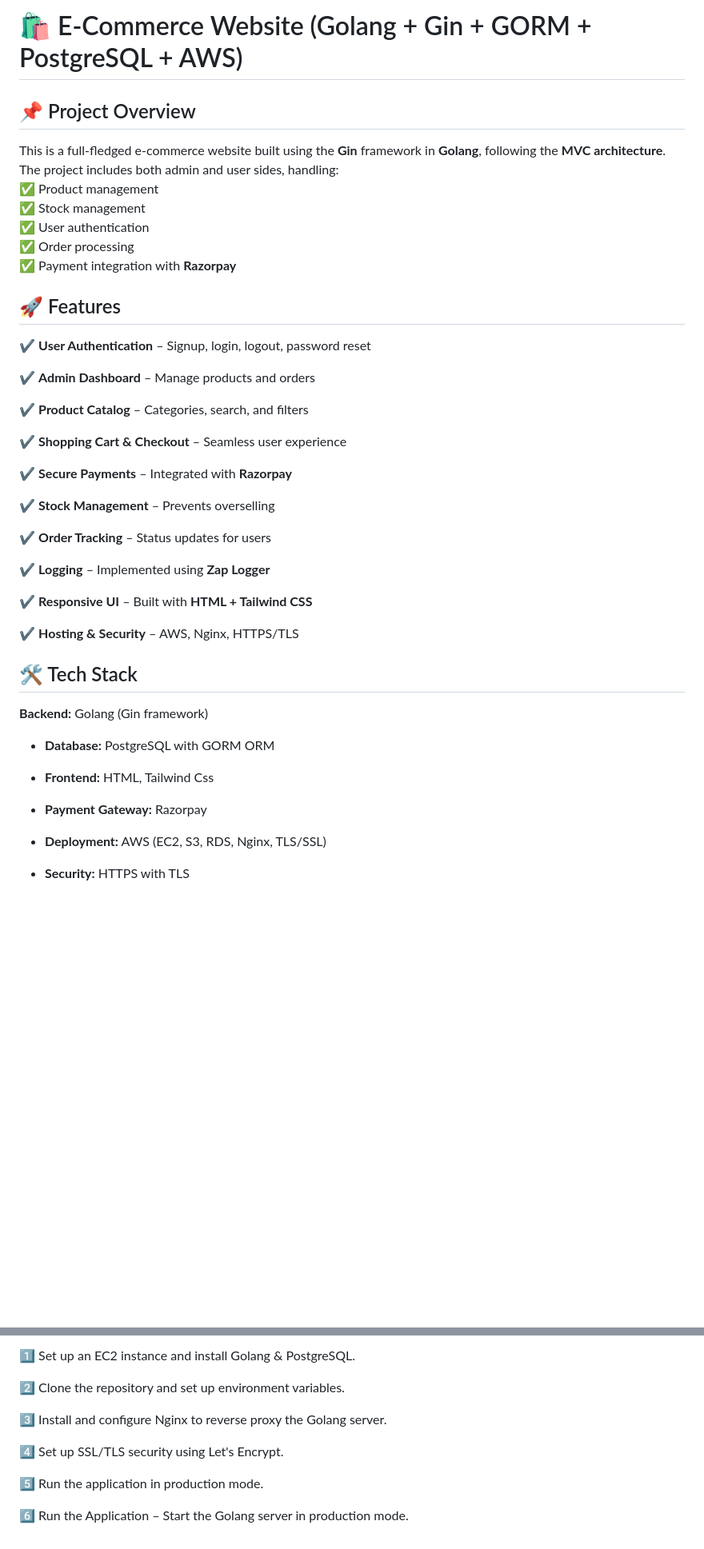
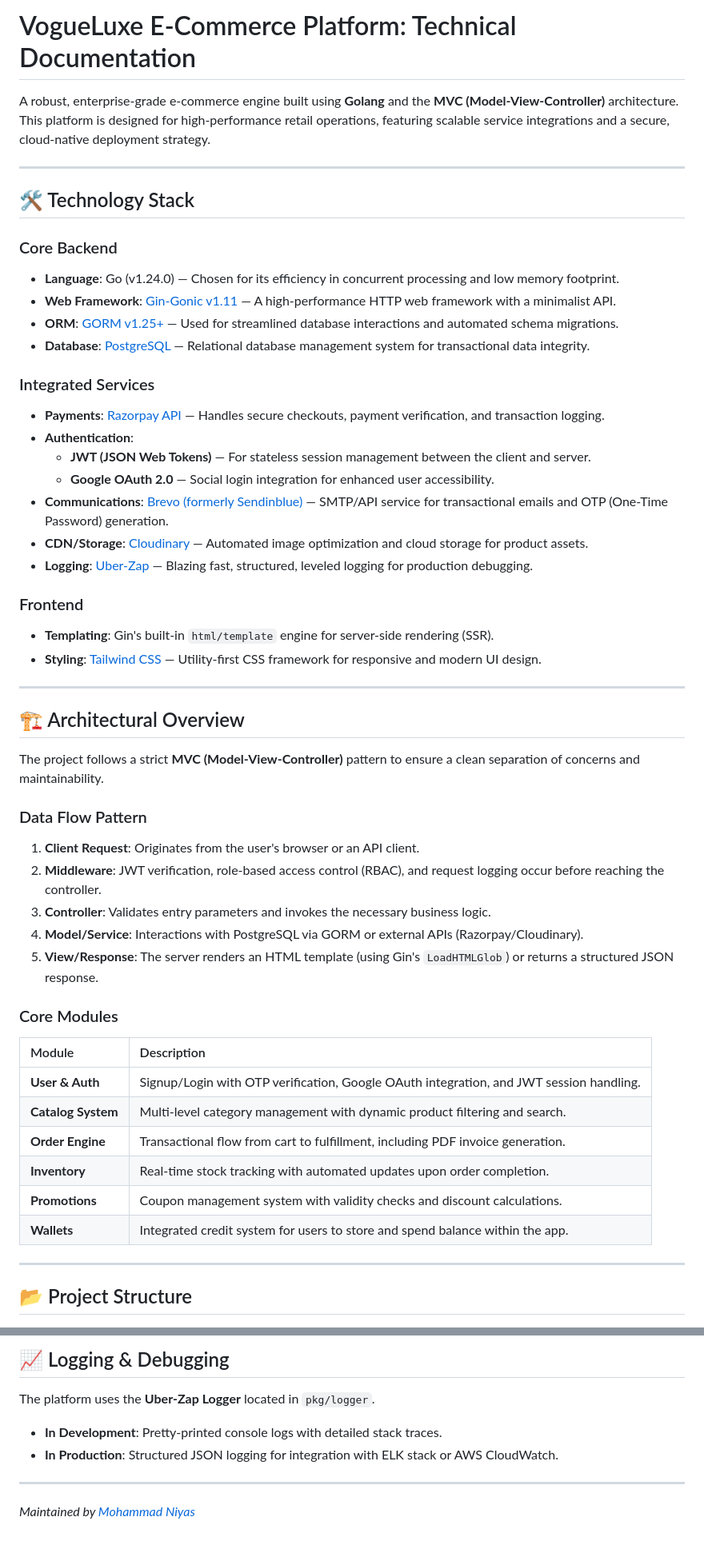
Before and after one commit to Mohammad-Niyas/Ecommerce-Project, a Markdown page: README.md, 2 parts joined by grey strips. Shown at 80% size. Drawn GitHub-style; blank space fills up the shorter version.

```diff
--- a/README.md
+++ b/README.md
@@ -1,47 +1,54 @@
-# 🛍️ E-Commerce Website (Golang + Gin + GORM + PostgreSQL + AWS)
+# VogueLuxe E-Commerce Platform: Technical Documentation
 
-## 📌 Project Overview
+A robust, enterprise-grade e-commerce engine built using **Golang** and the **MVC (Model-View-Controller)** architecture. This platform is designed for high-performance retail operations, featuring scalable service integrations and a secure, cloud-native deployment strategy.
 
-This is a full-fledged e-commerce website built using the **Gin** framework in **Golang**, following the **MVC architecture**. The project includes both admin and user sides, handling:
-✅ Product management
-✅ Stock management
-✅ User authentication
-✅ Order processing
-✅ Payment integration with **Razorpay**
+---
 
-## 🚀 Features
+## 🛠️ Technology Stack
 
-✔️ **User Authentication** – Signup, login, logout, password reset
+### Core Backend
+- **Language**: Go (v1.24.0) — Chosen for its efficiency in concurrent processing and low memory footprint.
+- **Web Framework**: [Gin-Gonic v1.11](https://gin-gonic.com/) — A high-performance HTTP web framework with a minimalist API.
+- **ORM**: [GORM v1.25+](https://gorm.io/) — Used for streamlined database interactions and automated schema migrations.
+- **Database**: [PostgreSQL](https://www.postgresql.org/) — Relational database management system for transactional data integrity.
 
-✔️ **Admin Dashboard** – Manage products and orders
+### Integrated Services
+- **Payments**: [Razorpay API](https://razorpay.com/) — Handles secure checkouts, payment verification, and transaction logging.
+- **Authentication**:
+  - **JWT (JSON Web Tokens)** — For stateless session management between the client and server.
+  - **Google OAuth 2.0** — Social login integration for enhanced user accessibility.
+- **Communications**: [Brevo (formerly Sendinblue)](https://www.brevo.com/) — SMTP/API service for transactional emails and OTP (One-Time Password) generation.
+- **CDN/Storage**: [Cloudinary](https://cloudinary.com/) — Automated image optimization and cloud storage for product assets.
+- **Logging**: [Uber-Zap](https://github.com/uber-go/zap) — Blazing fast, structured, leveled logging for production debugging.
 
-✔️ **Product Catalog** – Categories, search, and filters
+### Frontend
+- **Templating**: Gin's built-in `html/template` engine for server-side rendering (SSR).
+- **Styling**: [Tailwind CSS](https://tailwindcss.com/) — Utility-first CSS framework for responsive and modern UI design.
 
-✔️ **Shopping Cart & Checkout** – Seamless user experience
+---
 
-✔️ **Secure Payments** – Integrated with **Razorpay**
+## 🏗️ Architectural Overview
 
-✔️ **Stock Management** – Prevents overselling
+The project follows a strict **MVC (Model-View-Controller)** pattern to ensure a clean separation of concerns and maintainability.
 
-✔️ **Order Tracking** – Status updates for users
+### Data Flow Pattern
+1. **Client Request**: Originates from the user's browser or an API client.
+2. **Middleware**: JWT verification, role-based access control (RBAC), and request logging occur before reaching the controller.
+3. **Controller**: Validates entry parameters and invokes the necessary business logic.
+4. **Model/Service**: Interactions with PostgreSQL via GORM or external APIs (Razorpay/Cloudinary).
+5. **View/Response**: The server renders an HTML template (using Gin's `LoadHTMLGlob`) or returns a structured JSON response.
 
-✔️ **Logging** – Implemented using **Zap Logger**
+### Core Modules
+| Module | Description |
+| :--- | :--- |
+| **User & Auth** | Signup/Login with OTP verification, Google OAuth integration, and JWT session handling. |
+| **Catalog System** | Multi-level category management with dynamic product filtering and search. |
+| **Order Engine** | Transactional flow from cart to fulfillment, including PDF invoice generation. |
+| **Inventory** | Real-time stock tracking with automated updates upon order completion. |
+| **Promotions** | Coupon management system with validity checks and discount calculations. |
+| **Wallets** | Integrated credit system for users to store and spend balance within the app. |
 
-✔️ **Responsive UI** – Built with **HTML + Tailwind CSS**
+---
 
-✔️ **Hosting & Security** – AWS, Nginx, HTTPS/TLS
+## 📂 Project Structure
 
-## 🛠️ Tech Stack
-
-**Backend:** Golang (Gin framework)
-
-- **Database:** PostgreSQL with GORM ORM
-
-- **Frontend:** HTML, Tailwind Css
-
-- **Payment Gateway:** Razorpay
-
-- **Deployment:** AWS (EC2, S3, RDS, Nginx, TLS/SSL)
-
-- **Security:** HTTPS with TLS
-
@@ -105,12 +135,8 @@ go run main.go
 
-1️⃣ Set up an EC2 instance and install Golang & PostgreSQL.
+## 📈 Logging & Debugging
+The platform uses the **Uber-Zap Logger** located in `pkg/logger`.
+- **In Development**: Pretty-printed console logs with detailed stack traces.
+- **In Production**: Structured JSON logging for integration with ELK stack or AWS CloudWatch.
 
-2️⃣ Clone the repository and set up environment variables.
-
-3️⃣ Install and configure Nginx to reverse proxy the Golang server.
-
-4️⃣ Set up SSL/TLS security using Let's Encrypt.
-
-5️⃣ Run the application in production mode.
-
-6️⃣ Run the Application – Start the Golang server in production mode.
+---
+*Maintained by [Mohammad Niyas](https://github.com/Mohammad-Niyas)*
```
Also changed, not shown: other parts of README.md (+67 -44 lines).
